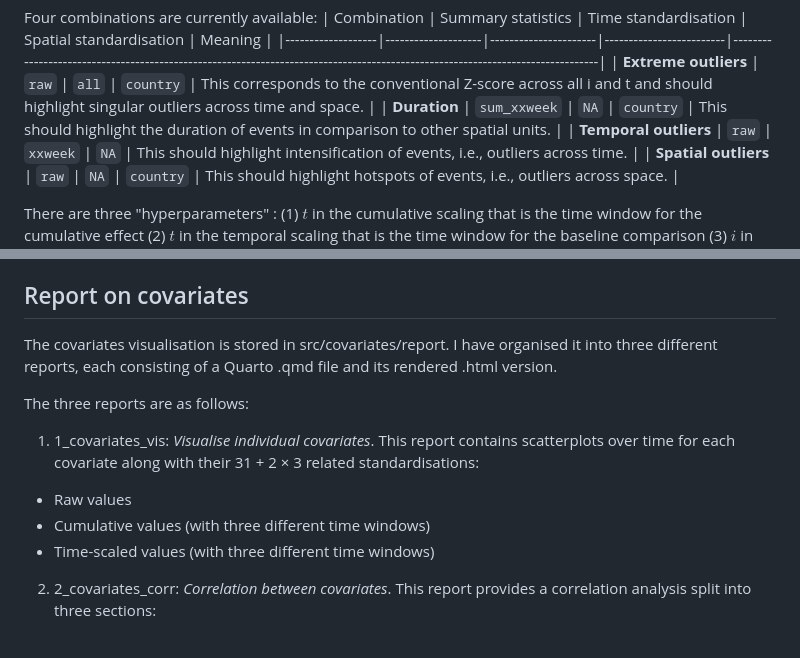
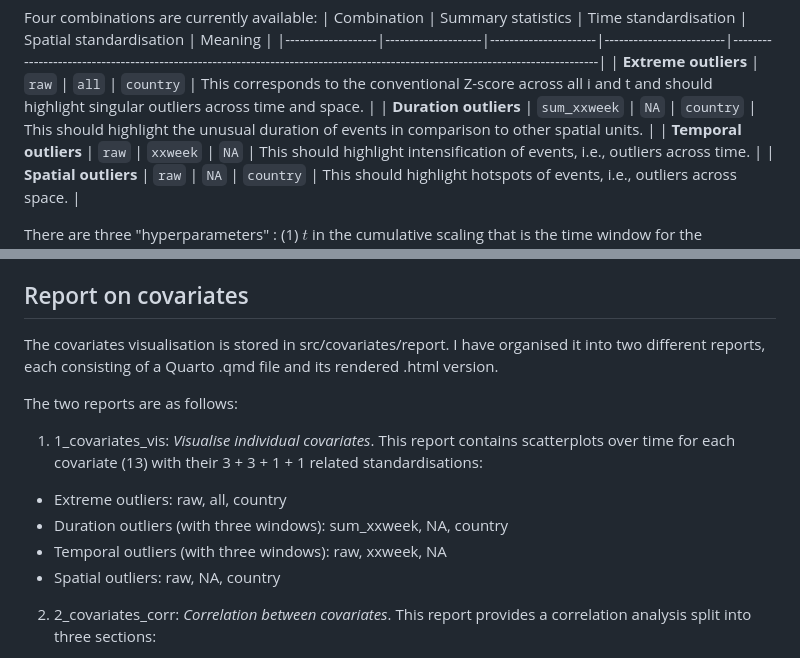
Before and after one commit to OxfordDemSci/UkraineNowPop, a Markdown page: src/covariates/README.md, 2 parts joined by grey strips. Drawn GitHub-style.

Commit message:
adapt report description

```diff
--- a/src/covariates/README.md
+++ b/src/covariates/README.md
@@ -54,7 +54,7 @@ Four combinations are currently available:
 | Combination       | Summary statistics | Time standardisation | Spatial standardisation | Meaning                                                                                                                       |
 |-------------------|--------------------|----------------------|-------------------------|-------------------------------------------------------------------------------------------------------------------------------|
 | **Extreme outliers**  | `raw`              | `all`                | `country`               | This corresponds to the conventional Z-score across all i and t and should highlight singular outliers across time and space. |
-| **Duration**          | `sum_xxweek`       | `NA`                 | `country`               | This should highlight the duration of events in comparison to other spatial units.                                            |
+| **Duration outliers**          | `sum_xxweek`       | `NA`                 | `country`               | This should highlight the unusual duration of events in comparison to other spatial units.                                    |
 | **Temporal outliers** | `raw`              | `xxweek`             | `NA`                    | This should highlight intensification of events, i.e., outliers across time.                                                  |
 | **Spatial outliers**  | `raw`              | `NA`                 | `country`               | This should highlight hotspots of events, i.e., outliers across space.                                                       |
 
@@ -73,15 +73,16 @@ In the output, the `time_std` and `space_std` columns explain how the `center_st
 
 ## Report on covariates
 
-The covariates visualisation is stored in src/covariates/report. I have organised it into three different reports, each consisting of a Quarto .qmd file and its rendered .html version.
+The covariates visualisation is stored in src/covariates/report. I have organised it into two different reports, each consisting of a Quarto .qmd file and its rendered .html version.
 
-The three reports are as follows:
+The two reports are as follows:
 
-1.  1_covariates_vis: *Visualise individual covariates*. This report contains scatterplots over time for each covariate along with their 31 + 2 × 3 related standardisations:
+1.  1_covariates_vis: *Visualise individual covariates*. This report contains scatterplots over time for each covariate (13) with their 3 + 3 + 1 + 1 related standardisations:
 
--   Raw values
--   Cumulative values (with three different time windows)
--   Time-scaled values (with three different time windows)
+-   Extreme outliers: raw, all, country
+-   Duration outliers (with three windows): sum_xxweek, NA, country
+-   Temporal outliers (with three windows): raw, xxweek, NA
+-   Spatial outliers: raw, NA, country
 
 2.  2_covariates_corr: *Correlation between covariates*. This report provides a correlation analysis split into three sections:
 
```
